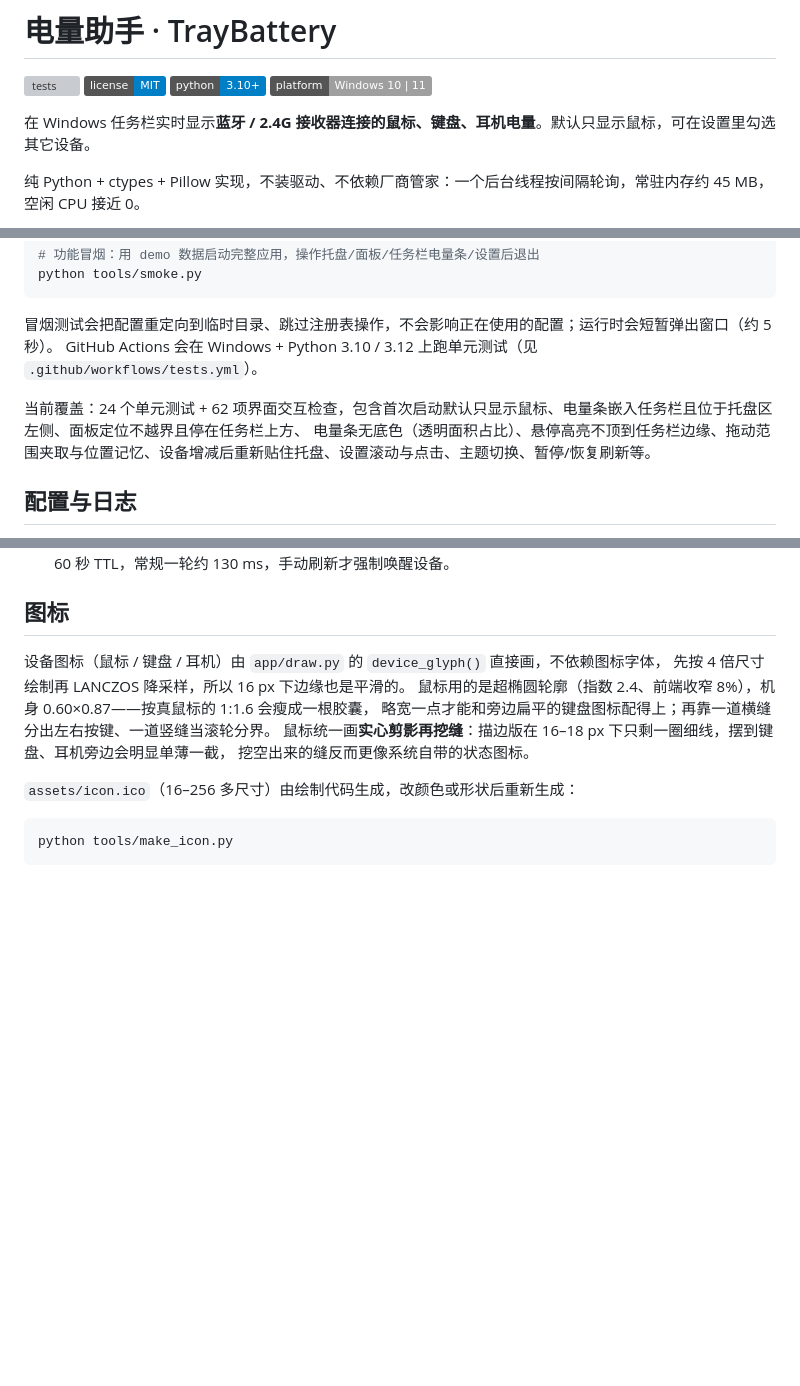
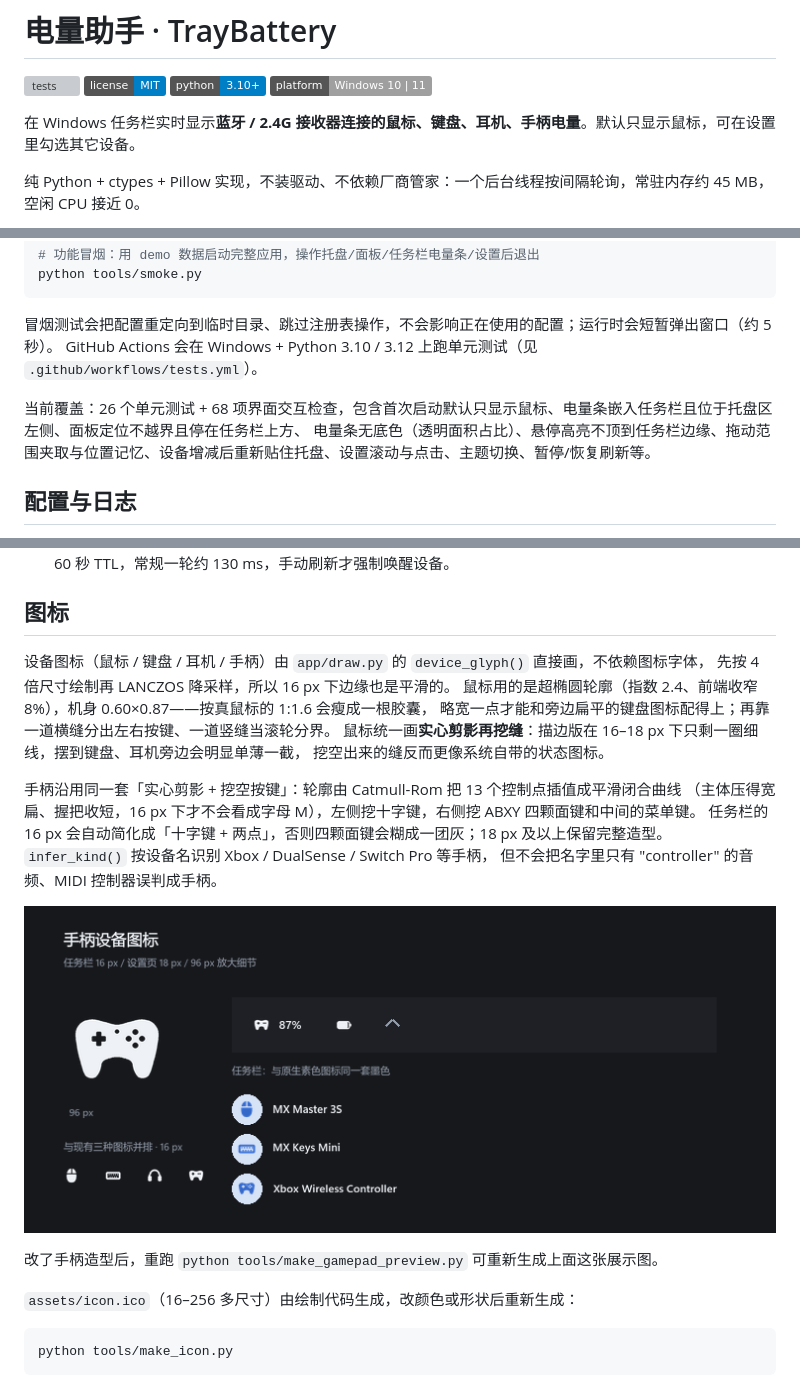
Before and after one commit to SodaPromise/TrayBattery, a Markdown page: README.md, 3 parts joined by grey strips. GitHub-like rendering; pictures changed too: assets/gamepad-preview.png (added); badges without logos; blank space fills up the shorter version; grey boxes are pictures that could not be loaded.

```diff
--- a/README.md
+++ b/README.md
@@ -5,7 +5,7 @@
 [![python](https://img.shields.io/badge/python-3.10%2B-blue.svg)](requirements.txt)
 [![platform](https://img.shields.io/badge/platform-Windows%2010%20%7C%2011-lightgrey.svg)](#运行)
 
-在 Windows 任务栏实时显示**蓝牙 / 2.4G 接收器连接的鼠标、键盘、耳机电量**。默认只显示鼠标，可在设置里勾选其它设备。
+在 Windows 任务栏实时显示**蓝牙 / 2.4G 接收器连接的鼠标、键盘、耳机、手柄电量**。默认只显示鼠标，可在设置里勾选其它设备。
 
 纯 Python + ctypes + Pillow 实现，不装驱动、不依赖厂商管家：一个后台线程按间隔轮询，常驻内存约 45 MB，空闲 CPU 接近 0。
 
@@ -178,7 +178,7 @@ python tools/smoke.py
 冒烟测试会把配置重定向到临时目录、跳过注册表操作，不会影响正在使用的配置；运行时会短暂弹出窗口（约 5 秒）。
 GitHub Actions 会在 Windows + Python 3.10 / 3.12 上跑单元测试（见 `.github/workflows/tests.yml`）。
 
-当前覆盖：24 个单元测试 + 62 项界面交互检查，包含首次启动默认只显示鼠标、电量条嵌入任务栏且位于托盘区左侧、面板定位不越界且停在任务栏上方、
+当前覆盖：26 个单元测试 + 68 项界面交互检查，包含首次启动默认只显示鼠标、电量条嵌入任务栏且位于托盘区左侧、面板定位不越界且停在任务栏上方、
 电量条无底色（透明面积占比）、悬停高亮不顶到任务栏边缘、拖动范围夹取与位置记忆、设备增减后重新贴住托盘、设置滚动与点击、主题切换、暂停/恢复刷新等。
 
 ## 配置与日志
@@ -297,12 +297,22 @@ TrayBattery/
 
 ## 图标
 
-设备图标（鼠标 / 键盘 / 耳机）由 `app/draw.py` 的 `device_glyph()` 直接画，不依赖图标字体，
+设备图标（鼠标 / 键盘 / 耳机 / 手柄）由 `app/draw.py` 的 `device_glyph()` 直接画，不依赖图标字体，
 先按 4 倍尺寸绘制再 LANCZOS 降采样，所以 16 px 下边缘也是平滑的。
 鼠标用的是超椭圆轮廓（指数 2.4、前端收窄 8%），机身 0.60×0.87——按真鼠标的 1:1.6 会瘦成一根胶囊，
 略宽一点才能和旁边扁平的键盘图标配得上；再靠一道横缝分出左右按键、一道竖缝当滚轮分界。
 鼠标统一画**实心剪影再挖缝**：描边版在 16–18 px 下只剩一圈细线，摆到键盘、耳机旁边会明显单薄一截，
 挖空出来的缝反而更像系统自带的状态图标。
+
+手柄沿用同一套「实心剪影 + 挖空按键」：轮廓由 Catmull-Rom 把 13 个控制点插值成平滑闭合曲线
+（主体压得宽扁、握把收短，16 px 下才不会看成字母 M），左侧挖十字键，右侧挖 ABXY 四颗面键和中间的菜单键。
+任务栏的 16 px 会自动简化成「十字键 + 两点」，否则四颗面键会糊成一团灰；18 px 及以上保留完整造型。
+`infer_kind()` 按设备名识别 Xbox / DualSense / Switch Pro 等手柄，
+但不会把名字里只有 "controller" 的音频、MIDI 控制器误判成手柄。
+
+![手柄图标在任务栏、设置页与放大尺寸下的效果](assets/gamepad-preview.png)
+
+改了手柄造型后，重跑 `python tools/make_gamepad_preview.py` 可重新生成上面这张展示图。
 
 `assets/icon.ico`（16–256 多尺寸）由绘制代码生成，改颜色或形状后重新生成：
 
```
Also changed, not shown: 5 other files.
